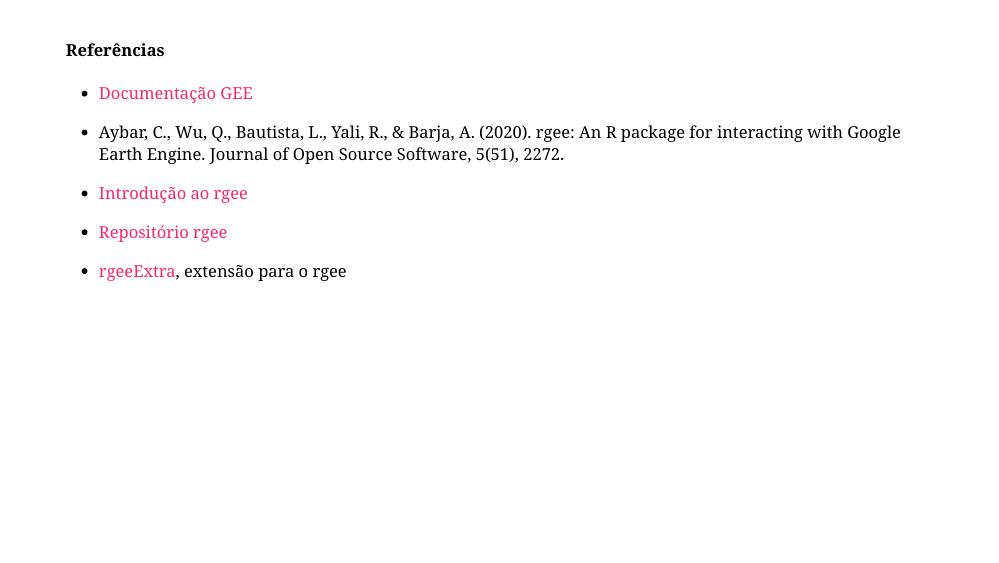
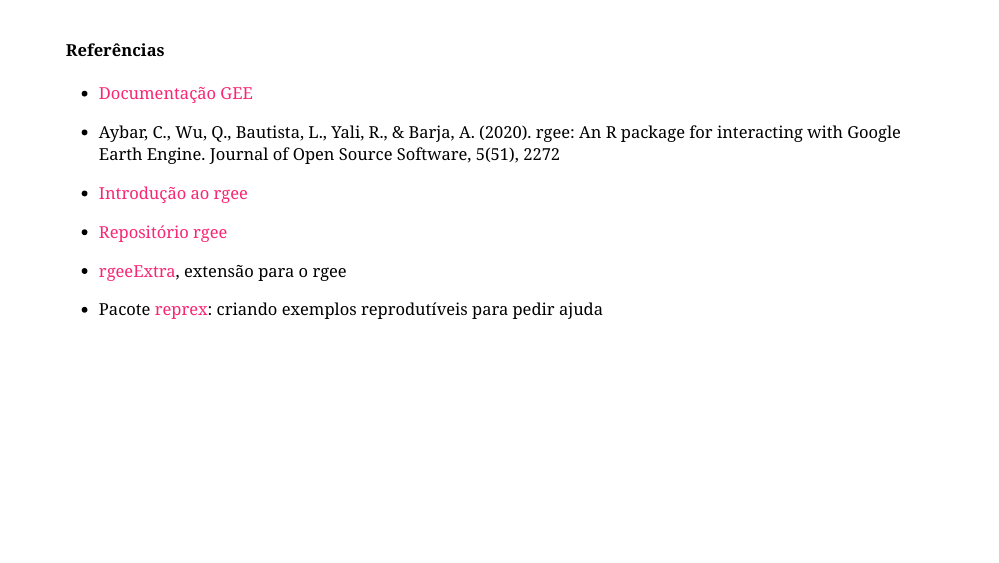
Before and after one commit to Tai-Rocha/R_RGEE_AMBGEO, an R Markdown document (docs/index.Rmd): page 37 of 38. Rendered offline with R 4.5, knitr and Pandoc, with nearby package versions; the slides are laid out offline by our stand-in for remark.js, each with all of its steps uncovered, in fonts that may differ from those the slides ask for, and without slide numbers, shadows or browser add-ons; a font, style sheet, LaTeX package, included part or bibliography that could not be used is replaced or left out.

Commit message:
slides atualizados

```diff
--- a/docs/index.Rmd
+++ b/docs/index.Rmd
@@ -466,13 +466,15 @@
 
 - [Documentação GEE](https://developers.google.com/earth-engine)
 
-- Aybar, C., Wu, Q., Bautista, L., Yali, R., & Barja, A. (2020). rgee: An R package for interacting with Google Earth Engine. Journal of Open Source Software, 5(51), 2272.
+- Aybar, C., Wu, Q., Bautista, L., Yali, R., & Barja, A. (2020). rgee: An R package for interacting with Google Earth Engine. Journal of Open Source Software, 5(51), 2272
 
 - [Introdução ao rgee](https://cran.r-project.org/web/packages/rgee/vignettes/rgee01.html)
 
 - [Repositório rgee](https://github.com/r-spatial/rgee)
 
 - [rgeeExtra](https://r-earthengine.com/rgeeExtra/), extensão para o rgee
+
+- Pacote [reprex](https://reprex.tidyverse.org/): criando exemplos reprodutíveis para pedir ajuda
 
 ---
 name: hello
```
Also changed, not shown: 1 other file.
